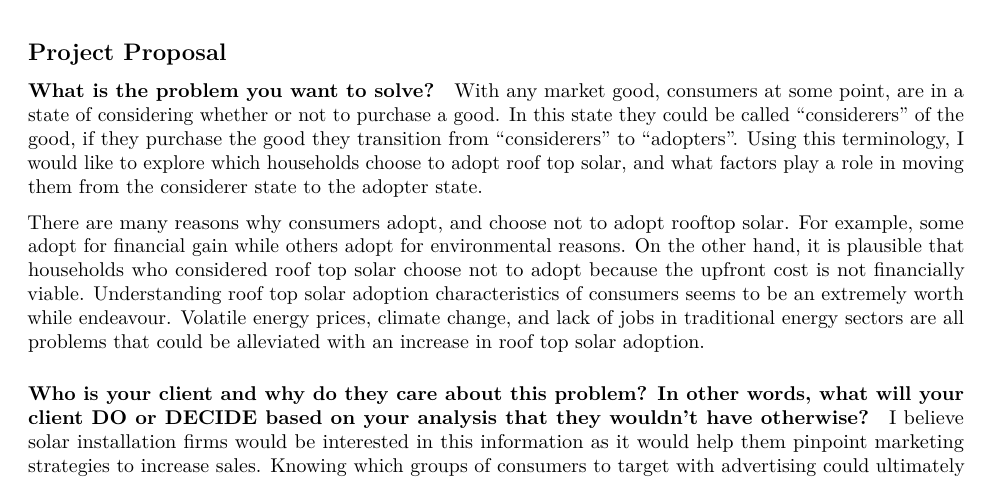
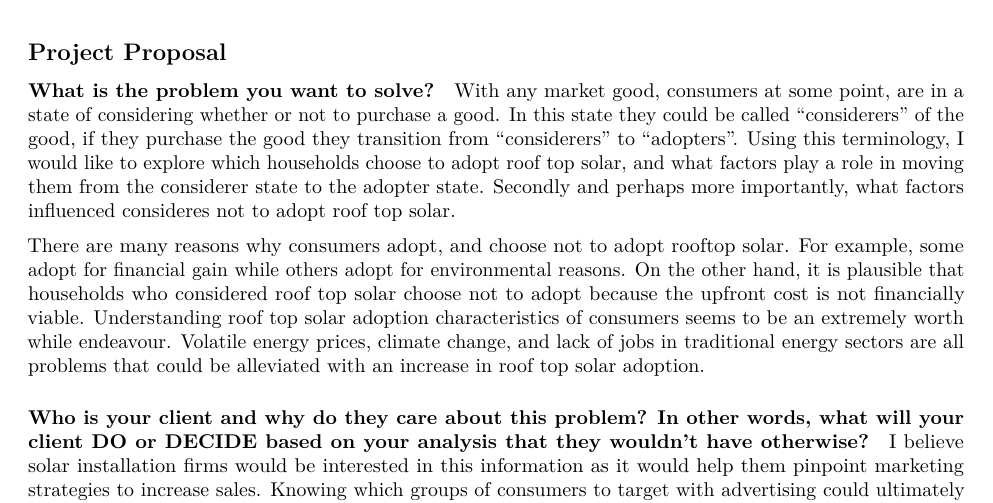
Before and after one commit to Damianodoh/capstone, an R Markdown document (solar_surveys/capstone_proposal.Rmd): part of page 1 of 2, cut so that both start at the same text. Rendered offline with R 4.5, knitr and Pandoc, then LaTeX, with nearby package versions.

Commit message:
proposal

```diff
--- a/solar_surveys/capstone_proposal.Rmd
+++ b/solar_surveys/capstone_proposal.Rmd
@@ -17,7 +17,7 @@ knitr::opts_chunk$set(echo = FALSE)
 
 #### What is the problem you want to solve?
 
-With any market good, consumers at some point, are in a state of considering whether or not to purchase a good. In this state they could be called “considerers” of the good, if they purchase the good they transition from “considerers” to “adopters”. Using this terminology, I would like to explore which households choose to adopt roof top solar, and what factors play a role in moving them from the considerer state to the adopter state.
+With any market good, consumers at some point, are in a state of considering whether or not to purchase a good. In this state they could be called “considerers” of the good, if they purchase the good they transition from “considerers” to “adopters”. Using this terminology, I would like to explore which households choose to adopt roof top solar, and what factors play a role in moving them from the considerer state to the adopter state. Secondly and perhaps more importantly, what factors influenced consideres not to adopt roof top solar.
 
 There are many reasons why consumers adopt, and choose not to adopt rooftop solar. For example, some adopt for financial gain while others adopt for environmental reasons. On the other hand, it is plausible that households who considered roof top solar choose not to adopt because the upfront cost is not financially viable. Understanding roof top solar adoption characteristics of consumers seems to be an extremely worth while endeavour. Volatile energy prices, climate change, and lack of jobs in traditional energy sectors are all problems that could be alleviated with an increase in roof top solar adoption.
 
```
